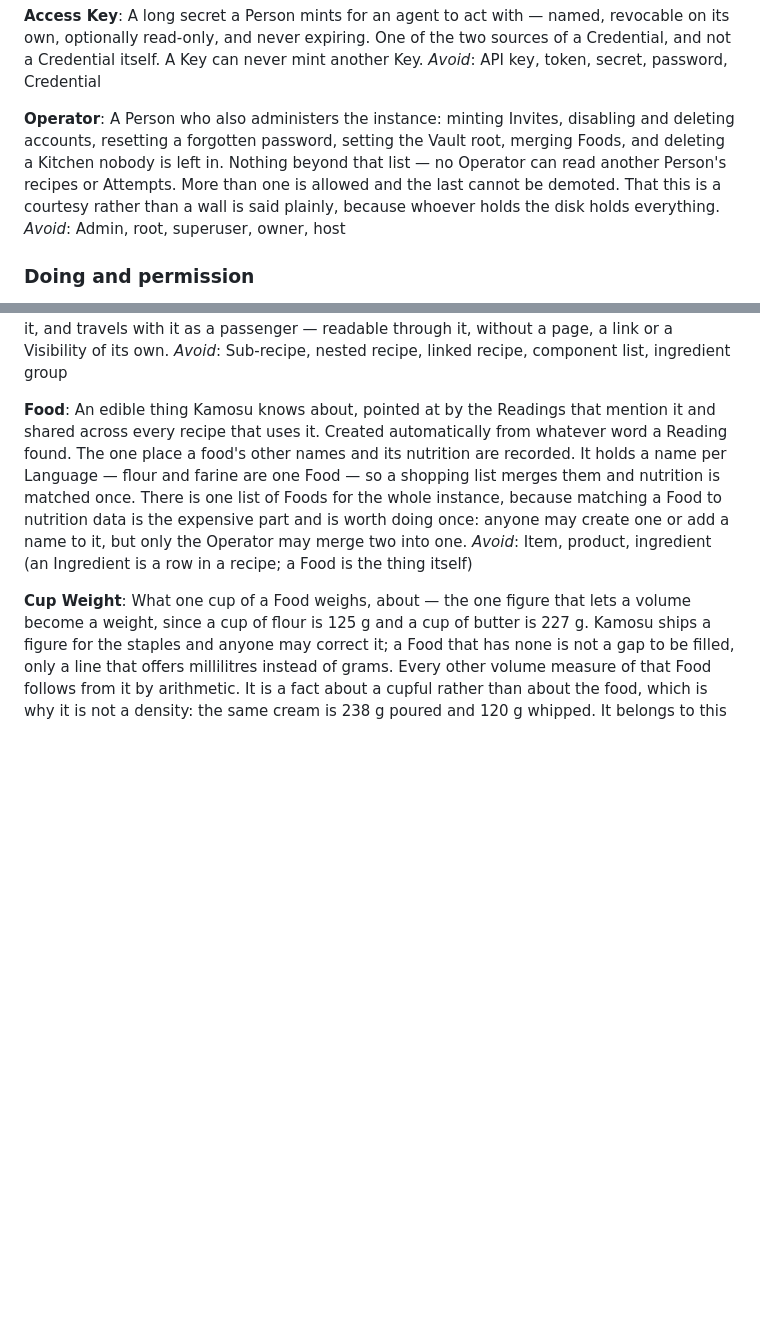
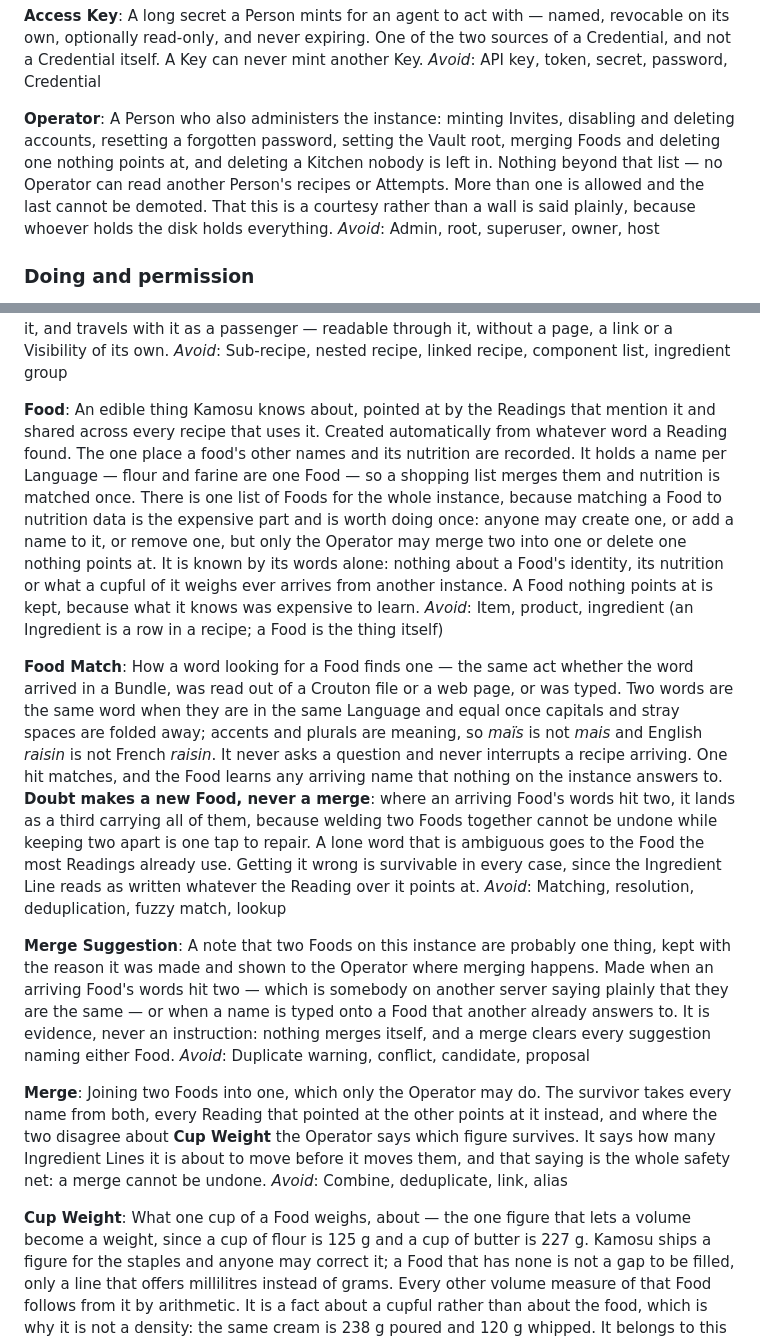
Before and after one commit to BattermanZ/Kamosu, a Markdown page: CONTEXT.md, 2 parts joined by grey strips. GitHub-like rendering; blank space fills up the shorter version.

```diff
--- a/CONTEXT.md
+++ b/CONTEXT.md
@@ -65,7 +65,7 @@ A long secret a Person mints for an agent to act with — named, revocable on it
 _Avoid_: API key, token, secret, password, Credential
 
 **Operator**:
-A Person who also administers the instance: minting Invites, disabling and deleting accounts, resetting a forgotten password, setting the Vault root, merging Foods, and deleting a Kitchen nobody is left in. Nothing beyond that list — no Operator can read another Person's recipes or Attempts. More than one is allowed and the last cannot be demoted. That this is a courtesy rather than a wall is said plainly, because whoever holds the disk holds everything.
+A Person who also administers the instance: minting Invites, disabling and deleting accounts, resetting a forgotten password, setting the Vault root, merging Foods and deleting one nothing points at, and deleting a Kitchen nobody is left in. Nothing beyond that list — no Operator can read another Person's recipes or Attempts. More than one is allowed and the last cannot be demoted. That this is a courtesy rather than a wall is said plainly, because whoever holds the disk holds everything.
 _Avoid_: Admin, root, superuser, owner, host
 
 ### Doing and permission
@@ -135,8 +135,20 @@ The role an Ingredient plays when its Reading names a Recipe rather than a Food
 _Avoid_: Sub-recipe, nested recipe, linked recipe, component list, ingredient group
 
 **Food**:
-An edible thing Kamosu knows about, pointed at by the Readings that mention it and shared across every recipe that uses it. Created automatically from whatever word a Reading found. The one place a food's other names and its nutrition are recorded. It holds a name per Language — flour and farine are one Food — so a shopping list merges them and nutrition is matched once. There is one list of Foods for the whole instance, because matching a Food to nutrition data is the expensive part and is worth doing once: anyone may create one or add a name to it, but only the Operator may merge two into one.
+An edible thing Kamosu knows about, pointed at by the Readings that mention it and shared across every recipe that uses it. Created automatically from whatever word a Reading found. The one place a food's other names and its nutrition are recorded. It holds a name per Language — flour and farine are one Food — so a shopping list merges them and nutrition is matched once. There is one list of Foods for the whole instance, because matching a Food to nutrition data is the expensive part and is worth doing once: anyone may create one, or add a name to it, or remove one, but only the Operator may merge two into one or delete one nothing points at. It is known by its words alone: nothing about a Food's identity, its nutrition or what a cupful of it weighs ever arrives from another instance. A Food nothing points at is kept, because what it knows was expensive to learn.
 _Avoid_: Item, product, ingredient (an Ingredient is a row in a recipe; a Food is the thing itself)
+
+**Food Match**:
+How a word looking for a Food finds one — the same act whether the word arrived in a Bundle, was read out of a Crouton file or a web page, or was typed. Two words are the same word when they are in the same Language and equal once capitals and stray spaces are folded away; accents and plurals are meaning, so *maïs* is not *mais* and English *raisin* is not French *raisin*. It never asks a question and never interrupts a recipe arriving. One hit matches, and the Food learns any arriving name that nothing on the instance answers to. **Doubt makes a new Food, never a merge**: where an arriving Food's words hit two, it lands as a third carrying all of them, because welding two Foods together cannot be undone while keeping two apart is one tap to repair. A lone word that is ambiguous goes to the Food the most Readings already use. Getting it wrong is survivable in every case, since the Ingredient Line reads as written whatever the Reading over it points at.
+_Avoid_: Matching, resolution, deduplication, fuzzy match, lookup
+
+**Merge Suggestion**:
+A note that two Foods on this instance are probably one thing, kept with the reason it was made and shown to the Operator where merging happens. Made when an arriving Food's words hit two — which is somebody on another server saying plainly that they are the same — or when a name is typed onto a Food that another already answers to. It is evidence, never an instruction: nothing merges itself, and a merge clears every suggestion naming either Food.
+_Avoid_: Duplicate warning, conflict, candidate, proposal
+
+**Merge**:
+Joining two Foods into one, which only the Operator may do. The survivor takes every name from both, every Reading that pointed at the other points at it instead, and where the two disagree about **Cup Weight** the Operator says which figure survives. It says how many Ingredient Lines it is about to move before it moves them, and that saying is the whole safety net: a merge cannot be undone.
+_Avoid_: Combine, deduplicate, link, alias
 
 **Cup Weight**:
 What one cup of a Food weighs, about — the one figure that lets a volume become a weight, since a cup of flour is 125 g and a cup of butter is 227 g. Kamosu ships a figure for the staples and anyone may correct it; a Food that has none is not a gap to be filled, only a line that offers millilitres instead of grams. Every other volume measure of that Food follows from it by arithmetic. It is a fact about a cupful rather than about the food, which is why it is not a density: the same cream is 238 g poured and 120 g whipped. It belongs to this instance and never travels in a share bundle.
```
Also changed, not shown: docs/adr/0022-doubt-makes-a-new-food-never-a-merge.md (added, +46 -0 lines).
